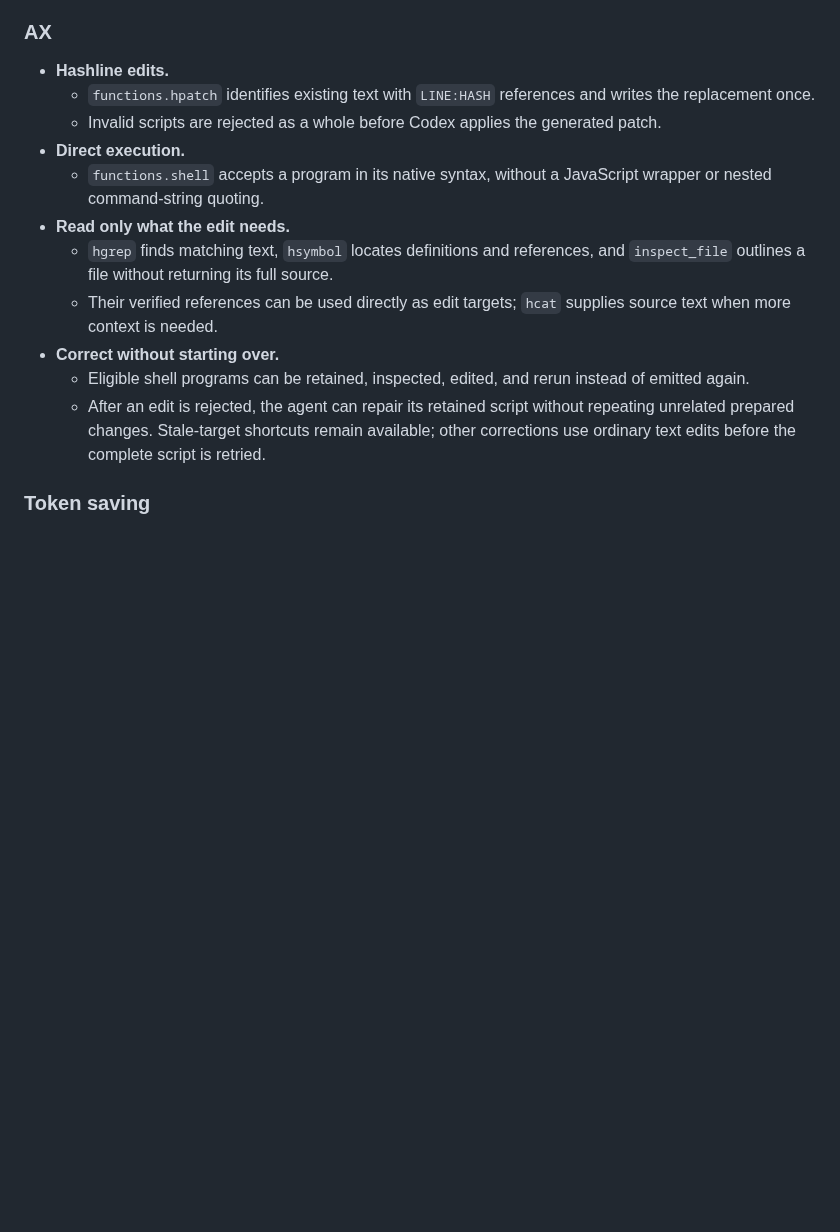
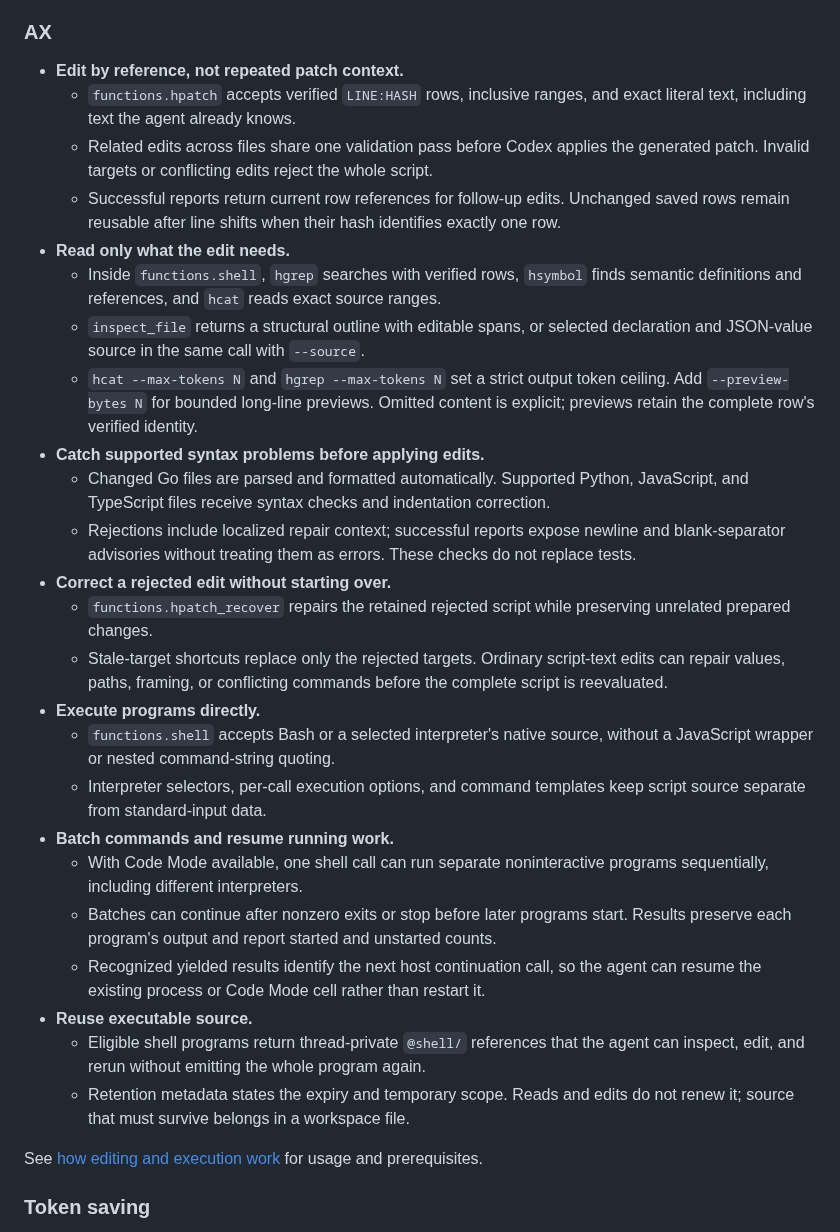
Before and after one commit to yusing/hpatch, a Markdown page: README.md, the part around the change. Rendered like a GitHub page; blank space fills up the shorter version.

Commit message:
Document Expanded AX Editing and Shell Workflows
Describe verified-row edits, bounded source reads, syntax validation,
recovery, direct execution, batching, resumption, and retained shell
references, with a link to the usage and prerequisites guide.

```diff
--- a/README.md
+++ b/README.md
@@ -49,24 +49,54 @@ command sessions, and patch diff UI. No fork, no config edits, no daemon.
 
 ### AX
 
-- **Hashline edits.**
-  - `functions.hpatch` identifies existing text with `LINE:HASH` references and
-    writes the replacement once.
-  - Invalid scripts are rejected as a whole before Codex applies the generated patch.
-- **Direct execution.**
-  - `functions.shell` accepts a program in its native syntax, without a
-    JavaScript wrapper or nested command-string quoting.
+- **Edit by reference, not repeated patch context.**
+  - `functions.hpatch` accepts verified `LINE:HASH` rows, inclusive ranges,
+    and exact literal text, including text the agent already knows.
+  - Related edits across files share one validation pass before Codex applies
+    the generated patch. Invalid targets or conflicting edits reject the whole script.
+  - Successful reports return current row references for follow-up edits.
+    Unchanged saved rows remain reusable after line shifts when their hash
+    identifies exactly one row.
 - **Read only what the edit needs.**
-  - `hgrep` finds matching text, `hsymbol` locates definitions and references,
-    and `inspect_file` outlines a file without returning its full source.
-  - Their verified references can be used directly as edit targets; `hcat`
-    supplies source text when more context is needed.
-- **Correct without starting over.**
-  - Eligible shell programs can be retained, inspected, edited, and rerun
-    instead of emitted again.
-  - After an edit is rejected, the agent can repair its retained script without
-    repeating unrelated prepared changes. Stale-target shortcuts remain available;
-    other corrections use ordinary text edits before the complete script is retried.
+  - Inside `functions.shell`, `hgrep` searches with verified rows, `hsymbol`
+    finds semantic definitions and references, and `hcat` reads exact source ranges.
+  - `inspect_file` returns a structural outline with editable spans, or selected
+    declaration and JSON-value source in the same call with `--source`.
+  - `hcat --max-tokens N` and `hgrep --max-tokens N` set a strict output token
+    ceiling. Add `--preview-bytes N` for bounded long-line previews.
+    Omitted content is explicit; previews retain the complete row's verified identity.
+- **Catch supported syntax problems before applying edits.**
+  - Changed Go files are parsed and formatted automatically. Supported Python,
+    JavaScript, and TypeScript files receive syntax checks and indentation correction.
+  - Rejections include localized repair context; successful reports expose
+    newline and blank-separator advisories without treating them as errors.
+    These checks do not replace tests.
+- **Correct a rejected edit without starting over.**
+  - `functions.hpatch_recover` repairs the retained rejected script while
+    preserving unrelated prepared changes.
+  - Stale-target shortcuts replace only the rejected targets. Ordinary script-text
+    edits can repair values, paths, framing, or conflicting commands before the
+    complete script is reevaluated.
+- **Execute programs directly.**
+  - `functions.shell` accepts Bash or a selected interpreter's native source,
+    without a JavaScript wrapper or nested command-string quoting.
+  - Interpreter selectors, per-call execution options, and command templates
+    keep script source separate from standard-input data.
+- **Batch commands and resume running work.**
+  - With Code Mode available, one shell call can run separate noninteractive
+    programs sequentially, including different interpreters.
+  - Batches can continue after nonzero exits or stop before later programs start.
+    Results preserve each program's output and report started and unstarted counts.
+  - Recognized yielded results identify the next host continuation call, so the
+    agent can resume the existing process or Code Mode cell rather than restart it.
+- **Reuse executable source.**
+  - Eligible shell programs return thread-private `@shell/` references that the
+    agent can inspect, edit, and rerun without emitting the whole program again.
+  - Retention metadata states the expiry and temporary scope. Reads and edits do
+    not renew it; source that must survive belongs in a workspace file.
+
+See [how editing and execution work](#how-editing-and-execution-work) for usage
+and prerequisites.
 
 ### Token saving
 
```
